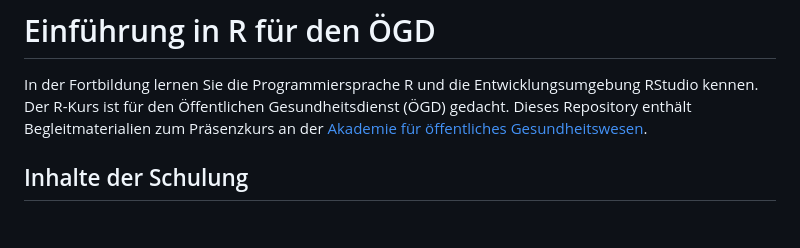
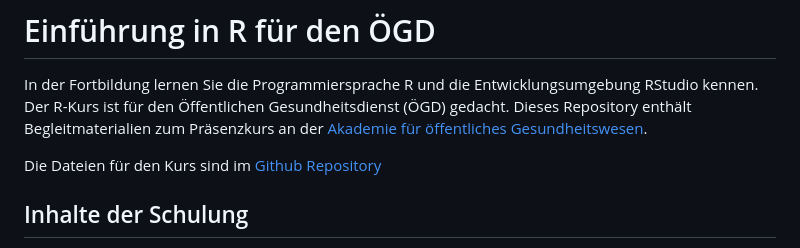
Before and after one commit to jakobschumacher/Einfuehrung_R_OEGD, a Markdown page: README.md, the part around the change. Drawn GitHub-style; blank space fills up the shorter version.

Commit message:
Add GitHub repository link to README
Added link to the GitHub repository for course materials.

```diff
--- a/README.md
+++ b/README.md
@@ -7,6 +7,8 @@
 # Einführung in R für den ÖGD
 
 In der Fortbildung lernen Sie die Programmiersprache R und die Entwicklungsumgebung RStudio kennen. Der R-Kurs ist für den Öffentlichen Gesundheitsdienst (ÖGD) gedacht. Dieses Repository enthält Begleitmaterialien zum Präsenzkurs an der [Akademie für öffentliches Gesundheitswesen](https://www.akademie-oegw.de/).
+
+Die Dateien für den Kurs sind im [Github Repository](https://github.com/jakobschumacher/Einfuehrung_R_OEGD/)
 
 ## Inhalte der Schulung
 
```
